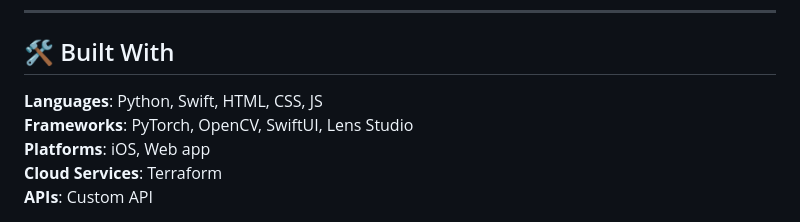
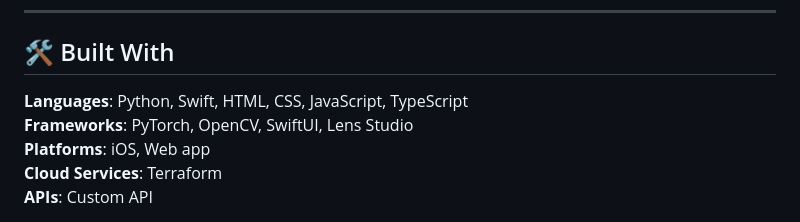
Before and after one commit to meghagoddu/RekindleAR, a Markdown page: README.md, the part around the change. Drawn GitHub-style.

```diff
--- a/README.md
+++ b/README.md
@@ -103,7 +103,7 @@ The journey doesn't end here! Our future plans for *RekindleAR* include:
 ---
 
 ## 🛠 Built With
-**Languages**: Python, Swift, HTML, CSS, JS
+**Languages**: Python, Swift, HTML, CSS, JavaScript, TypeScript
 **Frameworks**: PyTorch, OpenCV, SwiftUI, Lens Studio
 **Platforms**: iOS, Web app
 **Cloud Services**: Terraform
```
